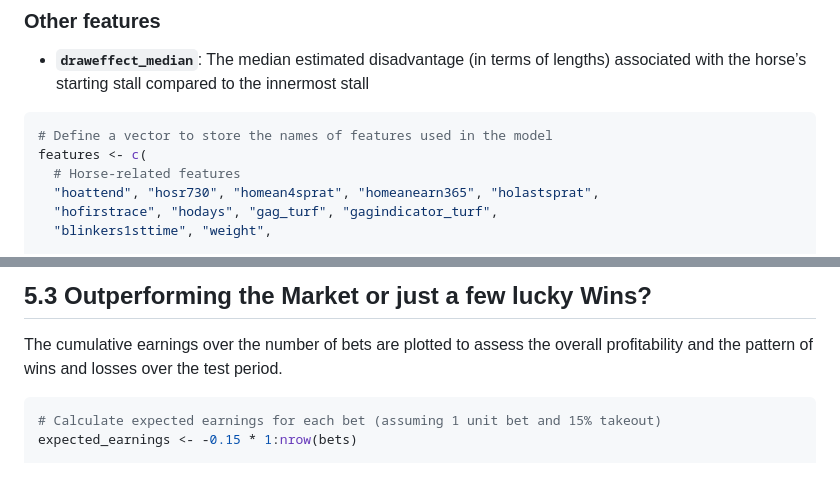
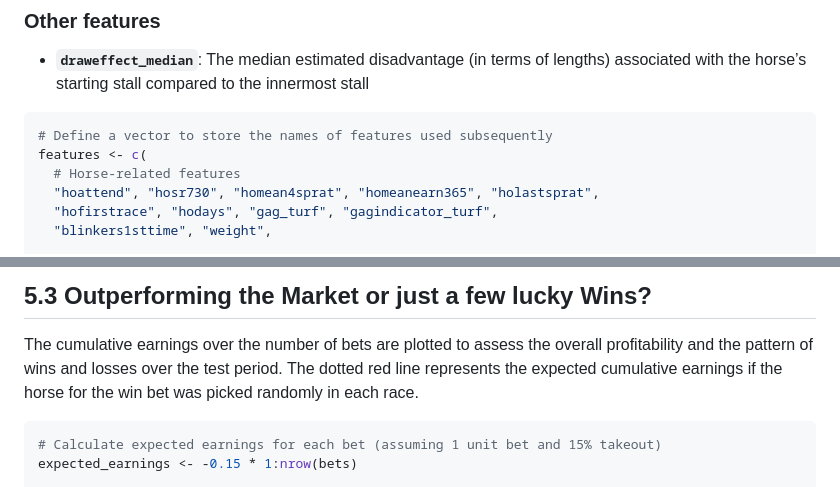
Before and after one commit to mavericzz/german-horse-racing, a Markdown page: notebooks/analysis_benter_methods.md, 2 parts joined by grey strips. GitHub-like rendering.

````diff
--- a/notebooks/analysis_benter_methods.md
+++ b/notebooks/analysis_benter_methods.md
@@ -161,7 +161,7 @@ literature, common sense, domain expertise in horse racing.
   innermost stall
 
 ``` r
-# Define a vector to store the names of features used in the model
+# Define a vector to store the names of features used subsequently
 features <- c(
   # Horse-related features
   "hoattend", "hosr730", "homean4sprat", "homeanearn365", "holastsprat",
@@ -636,7 +636,8 @@ generated cumulative earnings of €54.9.
 
 The cumulative earnings over the number of bets are plotted to assess
 the overall profitability and the pattern of wins and losses over the
-test period.
+test period. The dotted red line represents the expected cumulative
+earnings if the horse for the win bet was picked randomly in each race.
 
 ``` r
 # Calculate expected earnings for each bet (assuming 1 unit bet and 15% takeout)
````
